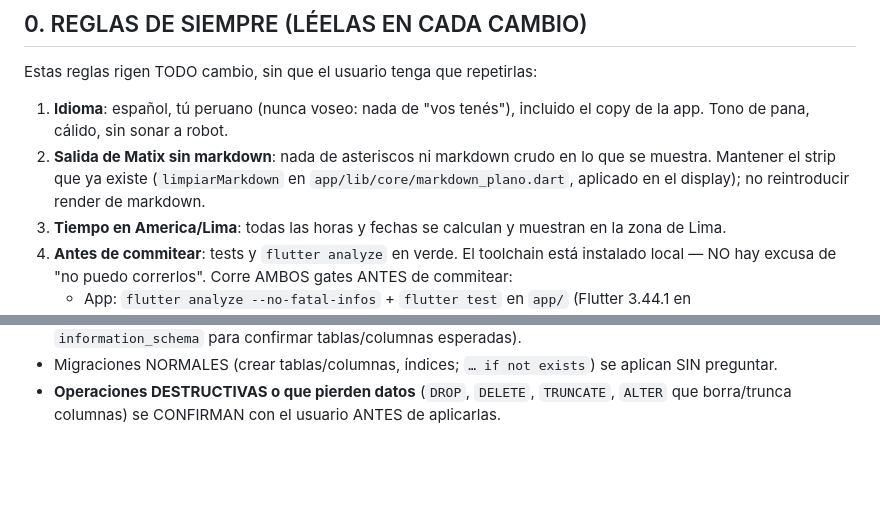
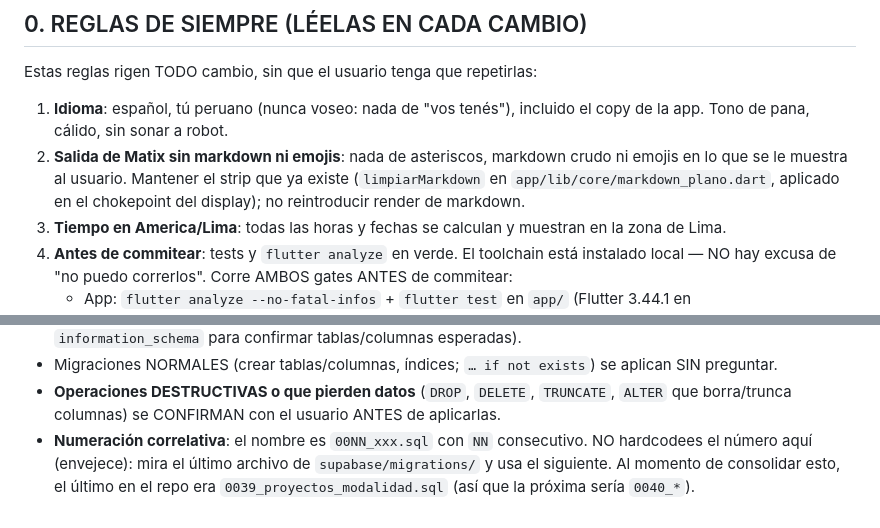
Before and after one commit to GianPierooo/MATIX, a Markdown page: CLAUDE.md, 2 parts joined by grey strips. Drawn GitHub-style; blank space fills up the shorter version.

```diff
--- a/CLAUDE.md
+++ b/CLAUDE.md
@@ -18,10 +18,10 @@ Estas reglas rigen TODO cambio, sin que el usuario tenga que repetirlas:
 
 1. **Idioma**: español, tú peruano (nunca voseo: nada de "vos tenés"),
    incluido el copy de la app. Tono de pana, cálido, sin sonar a robot.
-2. **Salida de Matix sin markdown**: nada de asteriscos ni markdown crudo en
-   lo que se muestra. Mantener el strip que ya existe (`limpiarMarkdown` en
-   `app/lib/core/markdown_plano.dart`, aplicado en el display); no
-   reintroducir render de markdown.
+2. **Salida de Matix sin markdown ni emojis**: nada de asteriscos, markdown
+   crudo ni emojis en lo que se le muestra al usuario. Mantener el strip que ya
+   existe (`limpiarMarkdown` en `app/lib/core/markdown_plano.dart`, aplicado en
+   el chokepoint del display); no reintroducir render de markdown.
 3. **Tiempo en America/Lima**: todas las horas y fechas se calculan y muestran
    en la zona de Lima.
 4. **Antes de commitear**: tests y `flutter analyze` en verde. El toolchain está
@@ -306,3 +379,8 @@ construido de forma profesional y sostenible en el tiempo.
 - **Operaciones DESTRUCTIVAS o que pierden datos** (`DROP`, `DELETE`,
   `TRUNCATE`, `ALTER` que borra/trunca columnas) se CONFIRMAN con el
   usuario ANTES de aplicarlas.
+- **Numeración correlativa**: el nombre es `00NN_xxx.sql` con `NN`
+  consecutivo. NO hardcodees el número aquí (envejece): mira el último
+  archivo de `supabase/migrations/` y usa el siguiente. Al momento de
+  consolidar esto, el último en el repo era `0039_proyectos_modalidad.sql`
+  (así que la próxima sería `0040_*`).
```
Also changed, not shown: other parts of CLAUDE.md (+73 -0 lines).
